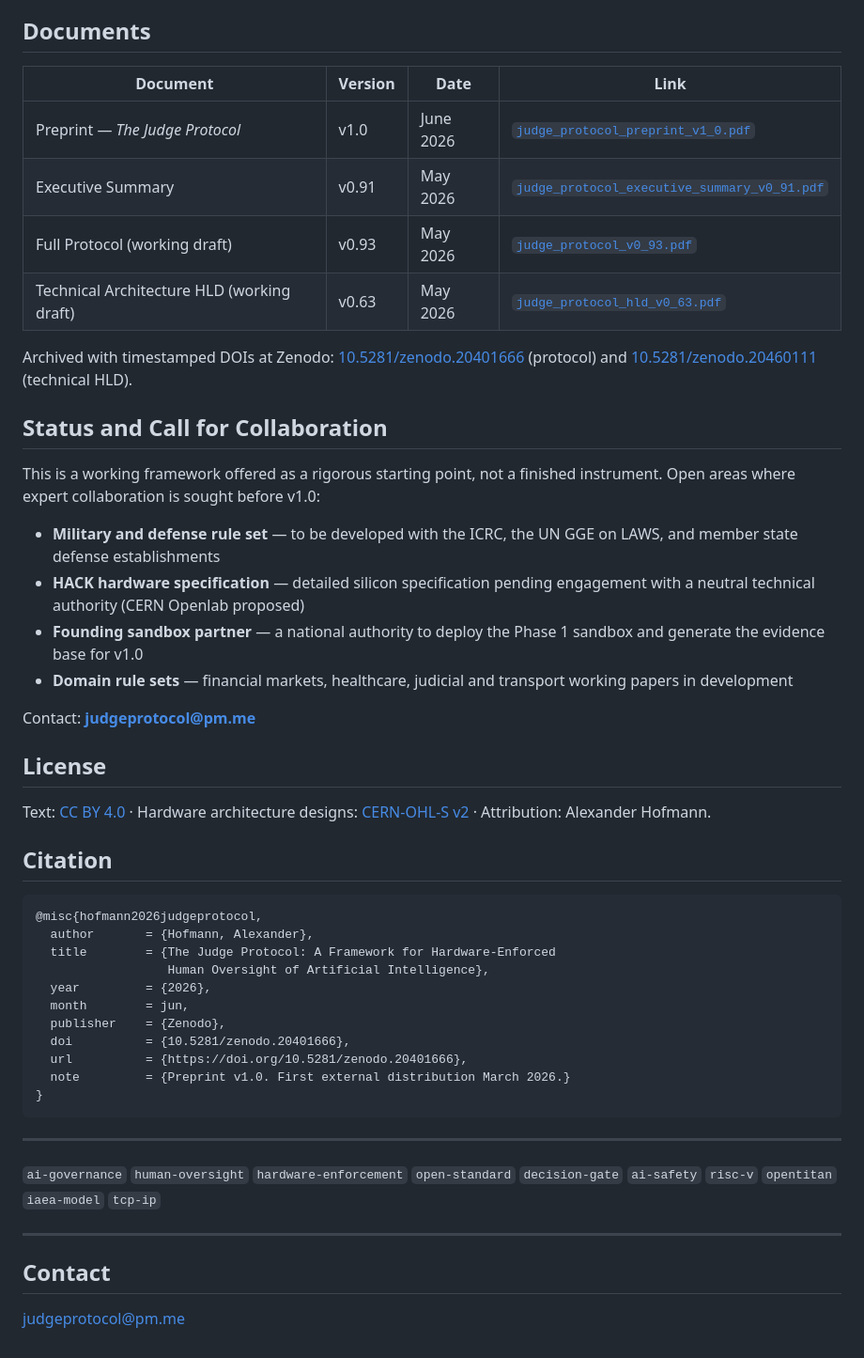
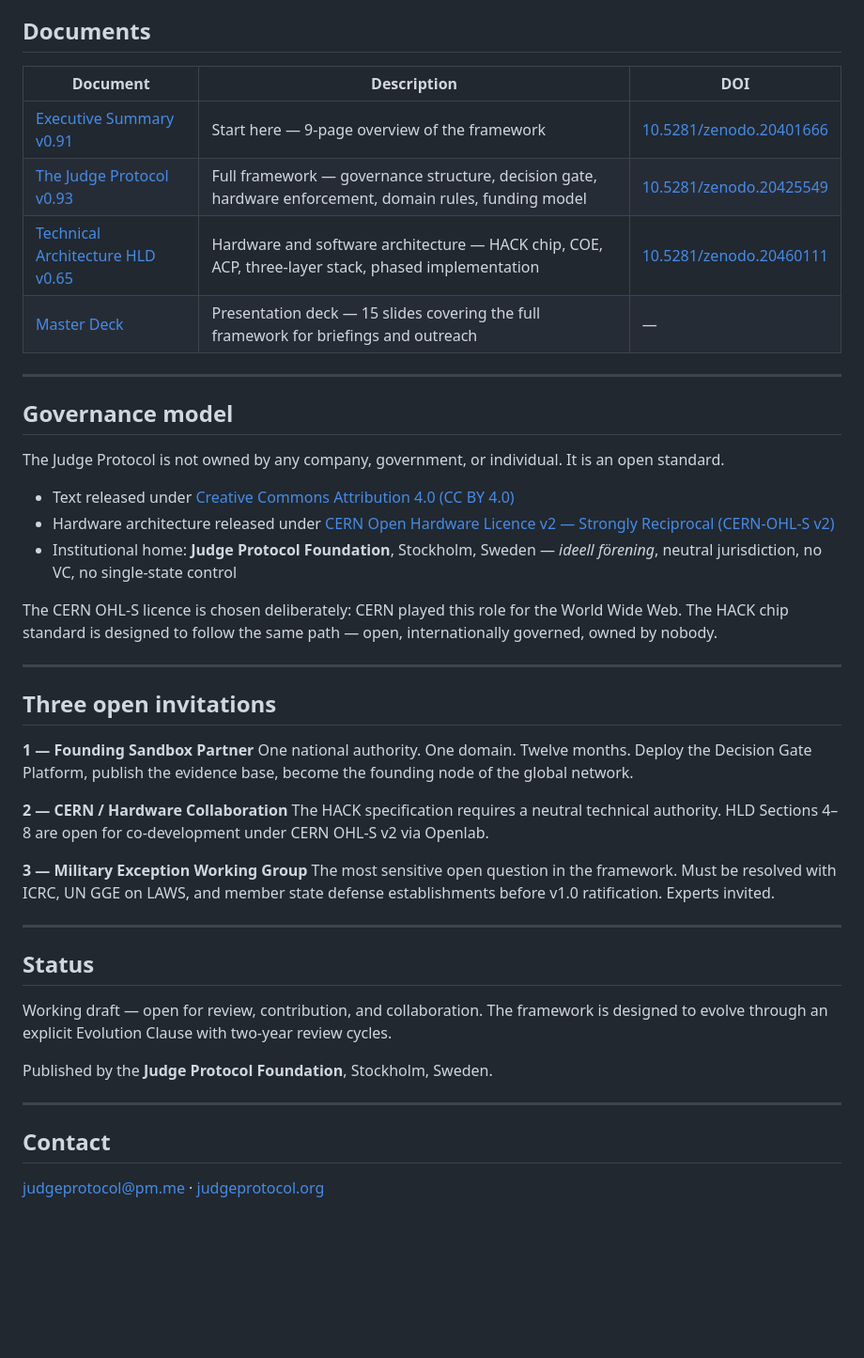
Before and after one commit to judgeprotocol/protocol, a Markdown page: README.md, the part around one of its changes. Shown at 94% size. Rendered like a GitHub page; blank space fills up the shorter version.

````diff
--- a/README.md
+++ b/README.md
@@ -45,52 +45,48 @@ The protocol's novel contribution is the **combination** of: (1) a universal hum
 
 ## Documents
 
-| Document | Version | Date | Link |
-| --- | --- | --- | --- |
-| Preprint — *The Judge Protocol* | v1.0 | June 2026 | [`judge_protocol_preprint_v1_0.pdf`](judge_protocol_preprint_v1_0.pdf) |
-| Executive Summary | v0.91 | May 2026 | [`judge_protocol_executive_summary_v0_91.pdf`](judge_protocol_executive_summary_v0_91.pdf) |
-| Full Protocol (working draft) | v0.93 | May 2026 | [`judge_protocol_v0_93.pdf`](judge_protocol_v0_93.pdf) |
-| Technical Architecture HLD (working draft) | v0.63 | May 2026 | [`judge_protocol_hld_v0_63.pdf`](judge_protocol_hld_v0_63.pdf) |
-
-Archived with timestamped DOIs at Zenodo: [10.5281/zenodo.20401666](https://doi.org/10.5281/zenodo.20401666) (protocol) and [10.5281/zenodo.20460111](https://doi.org/10.5281/zenodo.20460111) (technical HLD).
-
-## Status and Call for Collaboration
-
-This is a working framework offered as a rigorous starting point, not a finished instrument. Open areas where expert collaboration is sought before v1.0:
-
-- **Military and defense rule set** — to be developed with the ICRC, the UN GGE on LAWS, and member state defense establishments
-- **HACK hardware specification** — detailed silicon specification pending engagement with a neutral technical authority (CERN Openlab proposed)
-- **Founding sandbox partner** — a national authority to deploy the Phase 1 sandbox and generate the evidence base for v1.0
-- **Domain rule sets** — financial markets, healthcare, judicial and transport working papers in development
-
-Contact: **judgeprotocol@pm.me**
-
-## License
-
-Text: [CC BY 4.0](https://creativecommons.org/licenses/by/4.0/) · Hardware architecture designs: [CERN-OHL-S v2](https://ohwr.org/cern_ohl_s_v2.txt) · Attribution: Alexander Hofmann.
-
-## Citation
-
-```bibtex
-@misc{hofmann2026judgeprotocol,
-  author       = {Hofmann, Alexander},
-  title        = {The Judge Protocol: A Framework for Hardware-Enforced
-                  Human Oversight of Artificial Intelligence},
-  year         = {2026},
-  month        = jun,
-  publisher    = {Zenodo},
-  doi          = {10.5281/zenodo.20401666},
-  url          = {https://doi.org/10.5281/zenodo.20401666},
-  note         = {Preprint v1.0. First external distribution March 2026.}
-}
-```
+| Document | Description | DOI |
+|---|---|---|
+| [Executive Summary v0.91](https://github.com/judgeprotocol/protocol/blob/main/judge_protocol_executive_summary_v0_91.pdf) | Start here — 9-page overview of the framework | [10.5281/zenodo.20401666](https://doi.org/10.5281/zenodo.20401666) |
+| [The Judge Protocol v0.93](https://github.com/judgeprotocol/protocol/blob/main/judge_protocol_v0_93.pdf) | Full framework — governance structure, decision gate, hardware enforcement, domain rules, funding model | [10.5281/zenodo.20425549](https://doi.org/10.5281/zenodo.20425549) |
+| [Technical Architecture HLD v0.65](https://github.com/judgeprotocol/protocol/blob/main/judge_protocol_hld_v0_65.pdf) | Hardware and software architecture — HACK chip, COE, ACP, three-layer stack, phased implementation | [10.5281/zenodo.20460111](https://doi.org/10.5281/zenodo.20460111) |
+| [Master Deck](https://github.com/judgeprotocol/protocol/blob/main/judge_protocol_master_deck.pdf) | Presentation deck — 15 slides covering the full framework for briefings and outreach | — |
 
 ---
 
-`ai-governance` `human-oversight` `hardware-enforcement` `open-standard` `decision-gate` `ai-safety` `risc-v` `opentitan` `iaea-model` `tcp-ip`
+## Governance model
+
+The Judge Protocol is not owned by any company, government, or individual. It is an open standard.
+
+- Text released under [Creative Commons Attribution 4.0 (CC BY 4.0)](https://creativecommons.org/licenses/by/4.0/)
+- Hardware architecture released under [CERN Open Hardware Licence v2 — Strongly Reciprocal (CERN-OHL-S v2)](https://ohwr.org/cern_ohl_s_v2.txt)
+- Institutional home: **Judge Protocol Foundation**, Stockholm, Sweden — *ideell förening*, neutral jurisdiction, no VC, no single-state control
+
+The CERN OHL-S licence is chosen deliberately: CERN played this role for the World Wide Web. The HACK chip standard is designed to follow the same path — open, internationally governed, owned by nobody.
+
+---
+
+## Three open invitations
+
+**1 — Founding Sandbox Partner**
+One national authority. One domain. Twelve months. Deploy the Decision Gate Platform, publish the evidence base, become the founding node of the global network.
+
+**2 — CERN / Hardware Collaboration**
+The HACK specification requires a neutral technical authority. HLD Sections 4–8 are open for co-development under CERN OHL-S v2 via Openlab.
+
+**3 — Military Exception Working Group**
+The most sensitive open question in the framework. Must be resolved with ICRC, UN GGE on LAWS, and member state defense establishments before v1.0 ratification. Experts invited.
+
+---
+
+## Status
+
+Working draft — open for review, contribution, and collaboration. The framework is designed to evolve through an explicit Evolution Clause with two-year review cycles.
+
+Published by the **Judge Protocol Foundation**, Stockholm, Sweden.
 
 ---
 
 ## Contact
 
-judgeprotocol@pm.me
+judgeprotocol@pm.me · [judgeprotocol.org](https://judgeprotocol.org)
````
Also changed, not shown: other parts of README.md (+31 -31 lines).
